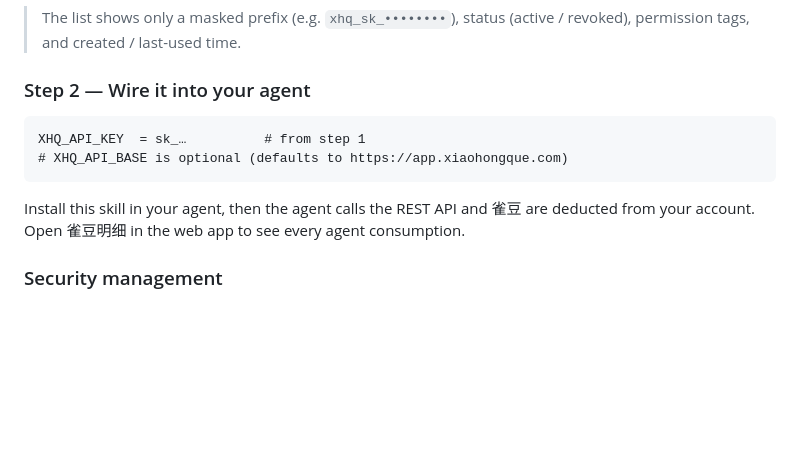
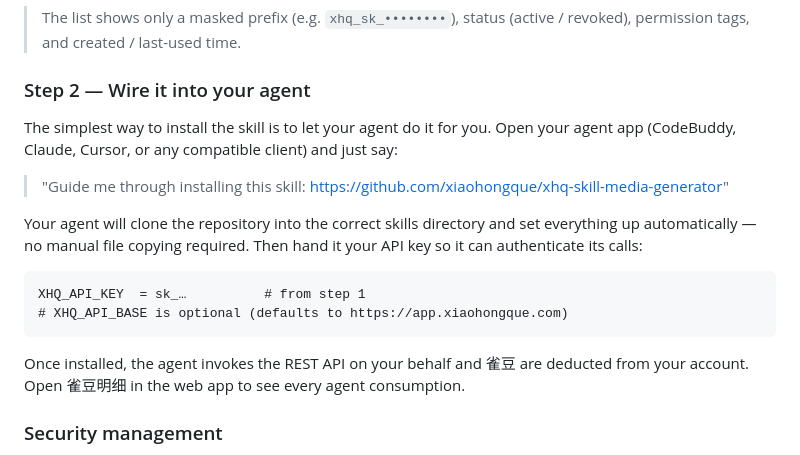
Before and after one commit to xiaohongque/xhq-skill-media-generator, a Markdown page: README.md, the part around the change. Drawn GitHub-style; blank space fills up the shorter version.

Commit message:
Simplify Step 2 install instructions to agent-driven flow (EN + ZH)

````diff
--- a/README.md
+++ b/README.md
@@ -41,12 +41,22 @@ re-derive the submit/poll flow each time.
 
 ### Step 2 — Wire it into your agent
 
+The simplest way to install the skill is to let your agent do it for you. Open
+your agent app (CodeBuddy, Claude, Cursor, or any compatible client) and just
+say:
+
+> "Guide me through installing this skill: https://github.com/xiaohongque/xhq-skill-media-generator"
+
+Your agent will clone the repository into the correct skills directory and set
+everything up automatically — no manual file copying required. Then hand it your
+API key so it can authenticate its calls:
+
 ```
 XHQ_API_KEY  = sk_…          # from step 1
 # XHQ_API_BASE is optional (defaults to https://app.xiaohongque.com)
 ```
 
-Install this skill in your agent, then the agent calls the REST API and 雀豆 are
+Once installed, the agent invokes the REST API on your behalf and 雀豆 are
 deducted from your account. Open 雀豆明细 in the web app to see every agent
 consumption.
 
````
Also changed, not shown: README.zh-CN.md (+7 -1 lines).
